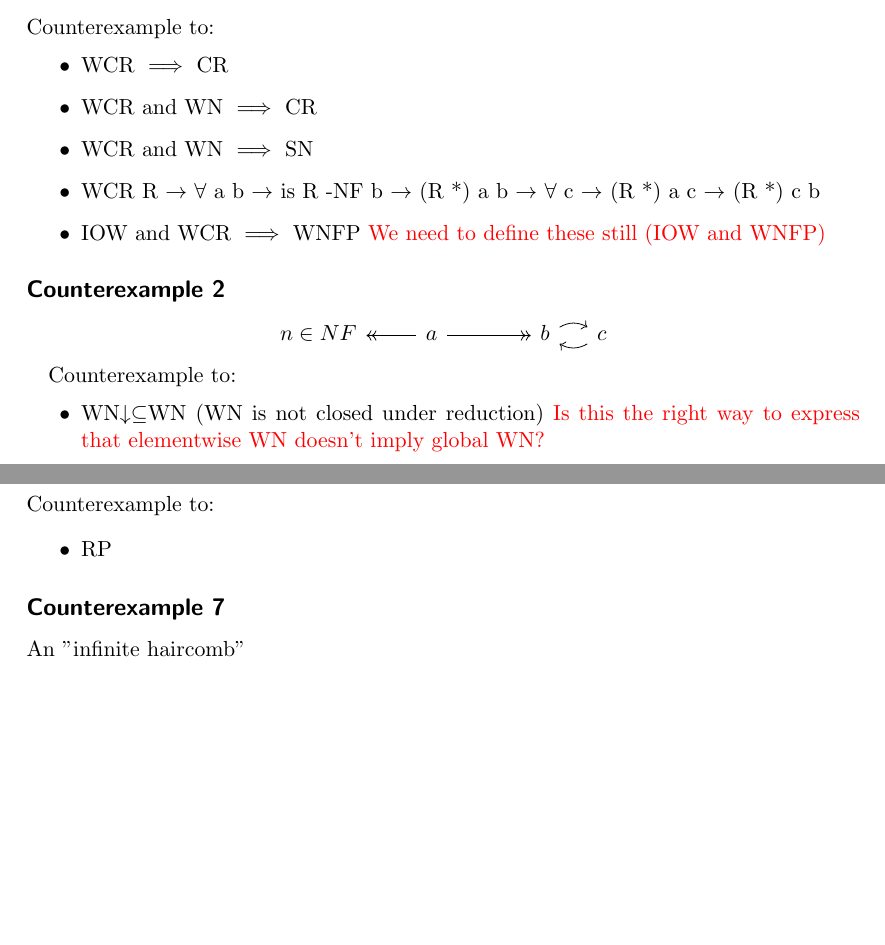
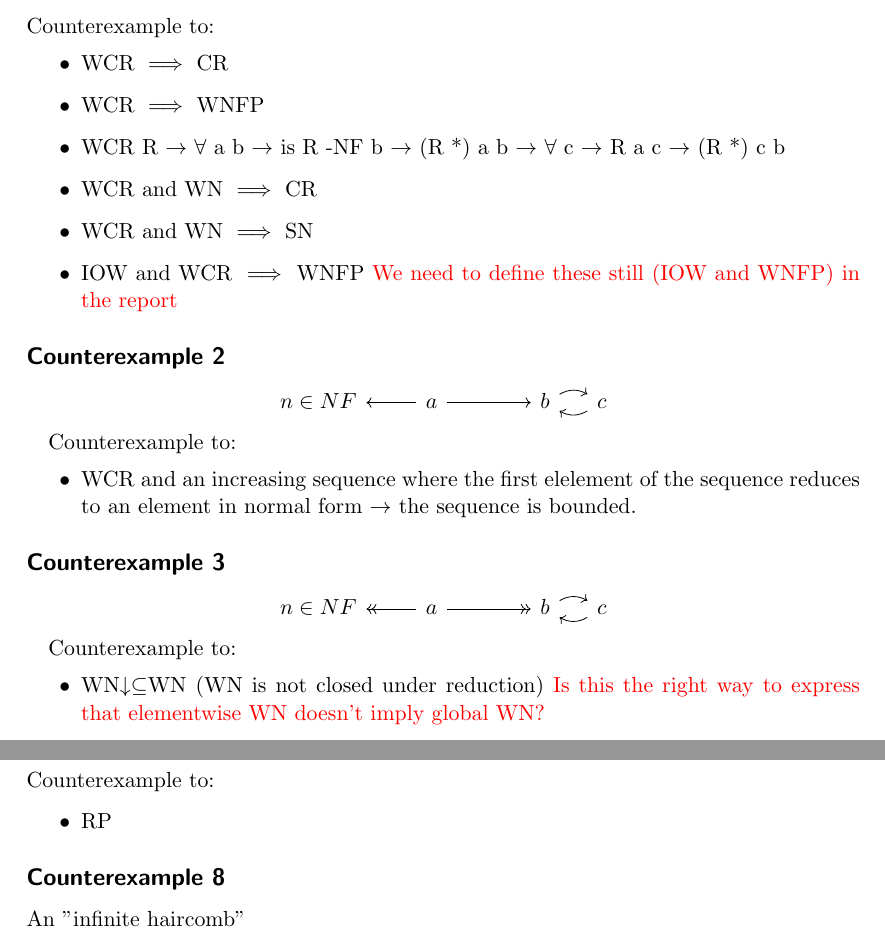
Before and after one commit to DrPolonsky/LAM, a LaTeX document (Relations/Report.tex): two parts of pages 9 and 11 of 18, joined at a grey line, cut so that both start at the same text, the shorter picture padded with empty space. Compiled offline with pdfLaTeX.

Commit message:
Cleaning up the useful dead ends section

```diff
--- a/Relations/Report.tex
+++ b/Relations/Report.tex
@@ -502,12 +502,38 @@ The following counterexamples are used to rule out certain implications between
 Counterexample to:
 \begin{itemize}
   \item WCR $\implies$ CR
+  \item WCR  $\implies$ WNFP
+  \item \mbox{WCR R $\to$ $\forall$ a b $\to$ is R -NF b $\to$ (R *) a b $\to$ $\forall$ c $\to$ R a c $\to$ (R *) c b }
   \item WCR and WN $\implies$ CR
   \item WCR and WN $\implies$ SN
-  \item \mbox{WCR R $\to$ $\forall$ a b $\to$ is R -NF b $\to$ (R *) a b $\to$ $\forall$ c $\to$ (R *) a c $\to$ (R *) c b}
-  \item IOW and WCR $\implies$ WNFP \sacomment{We need to define these still (IOW and WNFP)}
+  \item IOW and WCR $\implies$ WNFP \sacomment{We need to define these still (IOW and WNFP) in the report}
 \end{itemize}
+
 \subsection*{Counterexample 2}
+\begin{center}
+  \begin{tikzcd}
+      % Nodes
+      \node (x) {a};
+      \node (n) [left of=x, xshift=-1cm] {n \in NF};
+      \node (y) [right of=x, xshift=1cm] {b};
+      \node (z) [right of=y] {c};
+
+      % Arrows
+      \draw[->] (x) -- (n);
+      \draw[->] (x) -- (y);
+      \draw[->] (y) to [bend left] (z);
+      \draw[->] (z) to [bend left] (y);
+  \end{tikzcd}
+\end{center}
+
+Counterexample to:
+\begin{itemize}
+  \item WCR and an increasing sequence where the first elelement of the sequence reduces to an element in normal form $\to$
+  the sequence is bounded.
+\end{itemize}
+
+
+\subsection*{Counterexample 3}
 \begin{center}
   \begin{tikzcd}
       % Nodes
@@ -651,7 +677,7 @@ Counterexample to:
   \item RP
 \end{itemize}
 
-\subsection*{Counterexample 7}
+\subsection*{Counterexample 8}
 An "infinite haircomb"
 \begin{center}
   \begin{tikzpicture}
```
Also changed, not shown: Relations/Report.tex (8 more changed lines), 1 other file.
